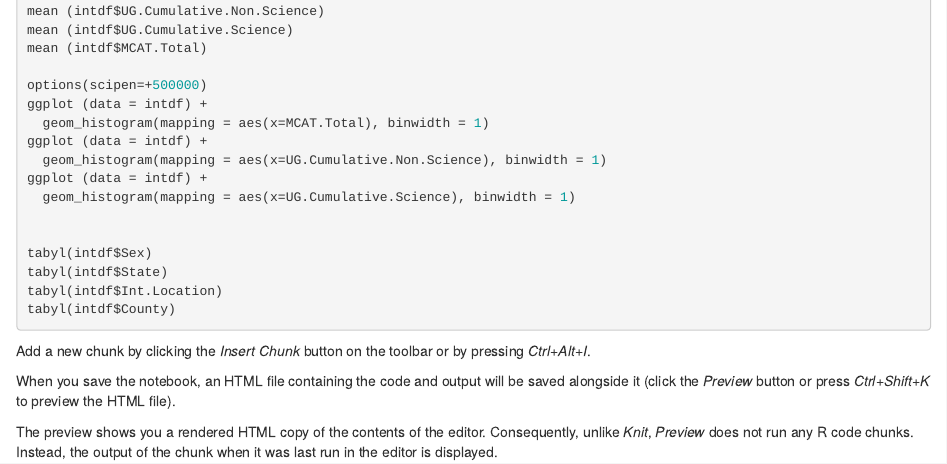
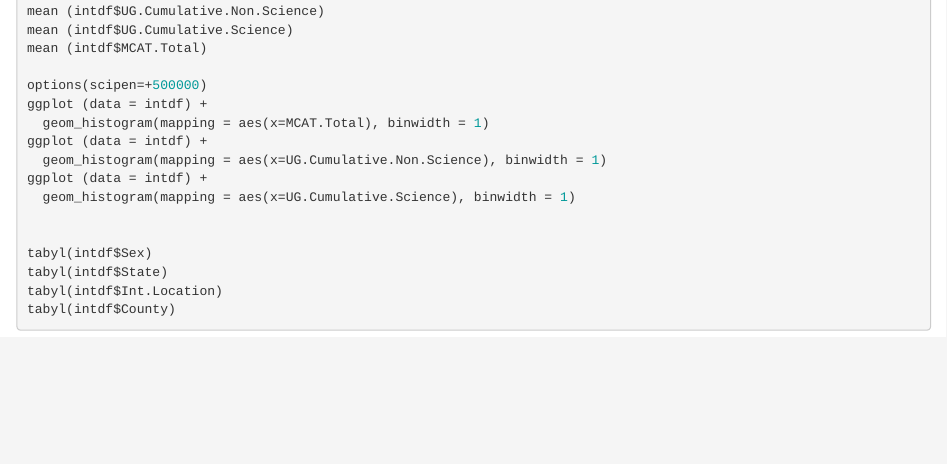
Before and after one commit to danabr21285/Dana.Portfolio, an R Markdown document (Interview Location Analysis.Rmd): the page in a window 1100 px wide, from 190 px down. Rendered offline with R 4.5, knitr and Pandoc, with nearby package versions; the code chunks are not run, so their results and figures are left out.

Commit message:
Update Interview Location Analysis.Rmd

````diff
--- a/Interview Location Analysis.Rmd
+++ b/Interview Location Analysis.Rmd
@@ -30,13 +30,3 @@ tabyl(intdf$Sex)
 tabyl(intdf$State)
 tabyl(intdf$Int.Location)
 tabyl(intdf$County)
-
-
-
-```
-
-Add a new chunk by clicking the *Insert Chunk* button on the toolbar or by pressing *Ctrl+Alt+I*.
-
-When you save the notebook, an HTML file containing the code and output will be saved alongside it (click the *Preview* button or press *Ctrl+Shift+K* to preview the HTML file).
-
-The preview shows you a rendered HTML copy of the contents of the editor. Consequently, unlike *Knit*, *Preview* does not run any R code chunks. Instead, the output of the chunk when it was last run in the editor is displayed.
````
